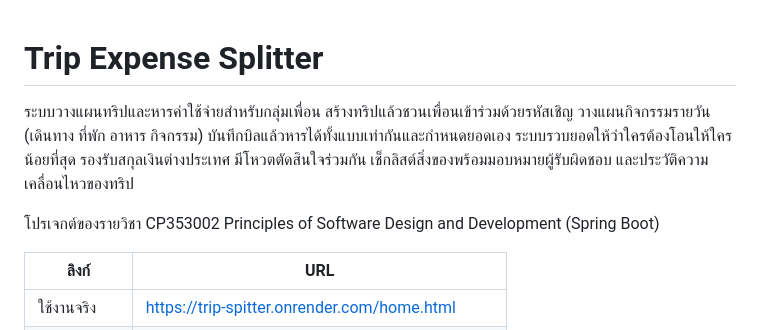
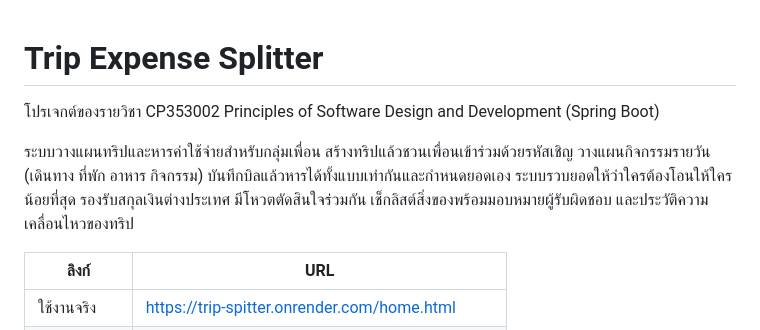
Before and after one commit to txark/Trip_Spitter, a Markdown page: README.md, the part around the change. Rendered like a GitHub page.

```diff
--- a/README.md
+++ b/README.md
@@ -1,11 +1,11 @@
 # Trip Expense Splitter
+โปรเจกต์ของรายวิชา CP353002 Principles of Software Design and Development (Spring Boot)
 
 ระบบวางแผนทริปและหารค่าใช้จ่ายสำหรับกลุ่มเพื่อน สร้างทริปแล้วชวนเพื่อนเข้าร่วมด้วยรหัสเชิญ
 วางแผนกิจกรรมรายวัน (เดินทาง ที่พัก อาหาร กิจกรรม) บันทึกบิลแล้วหารได้ทั้งแบบเท่ากันและกำหนดยอดเอง
 ระบบรวบยอดให้ว่าใครต้องโอนให้ใครน้อยที่สุด รองรับสกุลเงินต่างประเทศ
 มีโหวตตัดสินใจร่วมกัน เช็กลิสต์สิ่งของพร้อมมอบหมายผู้รับผิดชอบ และประวัติความเคลื่อนไหวของทริป
 
-โปรเจกต์ของรายวิชา CP353002 Principles of Software Design and Development (Spring Boot)
 
 | ลิงก์ | URL |
 |---|---|
```
